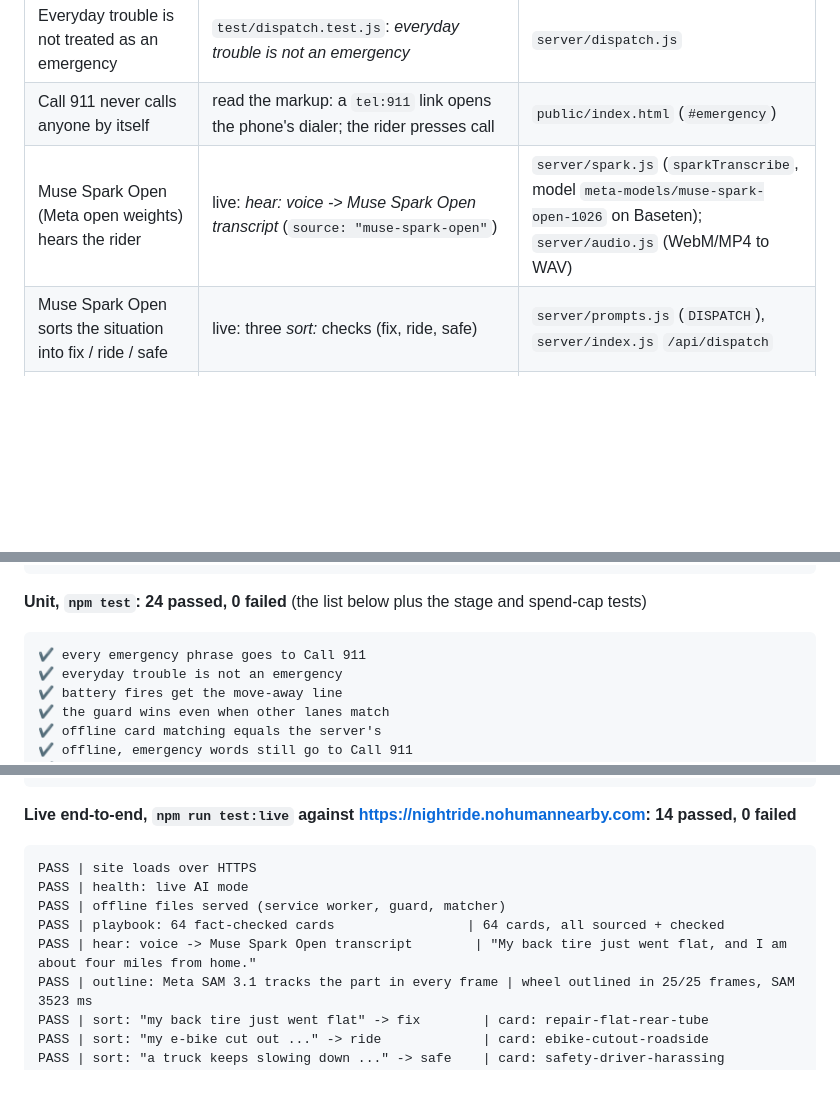
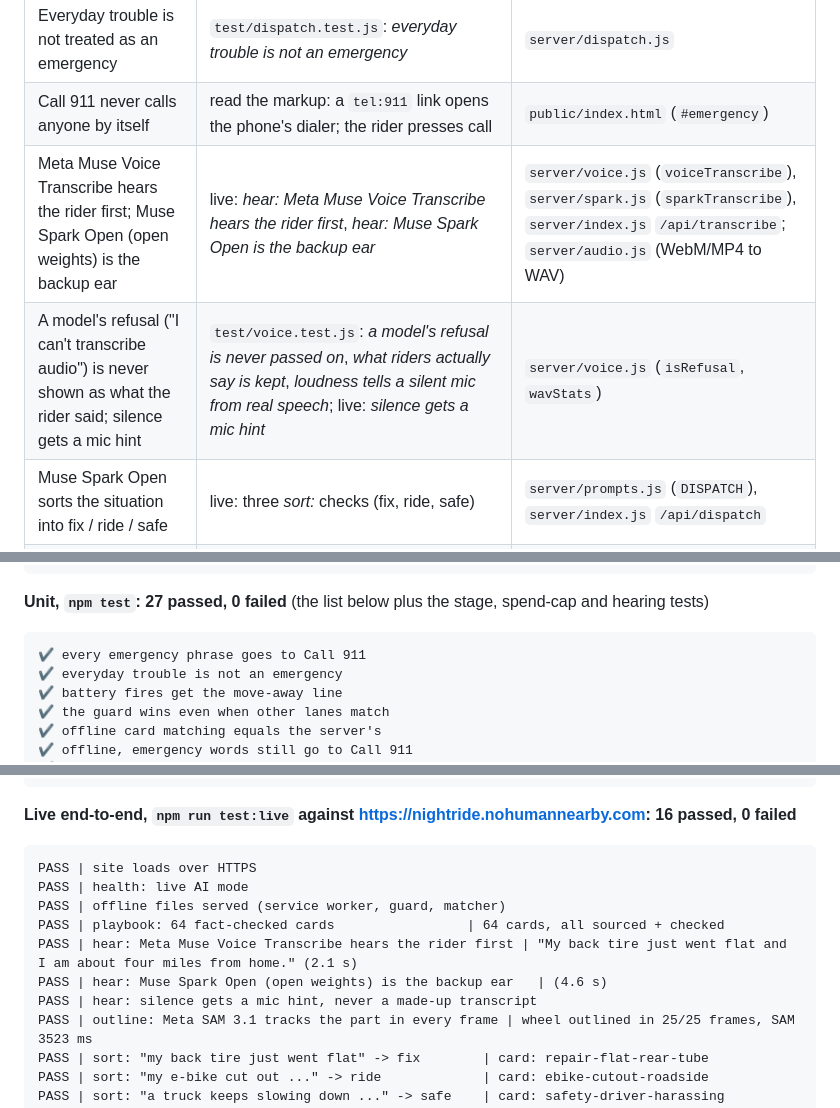
Before and after one commit to NoBanks/nightride, a Markdown page: RECEIPTS.md, 3 parts joined by grey strips. GitHub-like rendering; blank space fills up the shorter version.

````diff
--- a/RECEIPTS.md
+++ b/RECEIPTS.md
@@ -17,7 +17,8 @@ npm run test:judge  # a headless phone browser walks every feature in the demo v
 | Battery smoke or fire: "Move away from the battery. Call 911." | `test/dispatch.test.js`: *battery fires get the move-away line*; live: *"my battery is smoking"* | `server/dispatch.js` (`FIRE`) |
 | Everyday trouble is not treated as an emergency | `test/dispatch.test.js`: *everyday trouble is not an emergency* | `server/dispatch.js` |
 | Call 911 never calls anyone by itself | read the markup: a `tel:911` link opens the phone's dialer; the rider presses call | `public/index.html` (`#emergency`) |
-| Muse Spark Open (Meta open weights) hears the rider | live: *hear: voice -> Muse Spark Open transcript* (`source: "muse-spark-open"`) | `server/spark.js` (`sparkTranscribe`, model `meta-models/muse-spark-open-1026` on Baseten); `server/audio.js` (WebM/MP4 to WAV) |
+| Meta Muse Voice Transcribe hears the rider first; Muse Spark Open (open weights) is the backup ear | live: *hear: Meta Muse Voice Transcribe hears the rider first*, *hear: Muse Spark Open is the backup ear* | `server/voice.js` (`voiceTranscribe`), `server/spark.js` (`sparkTranscribe`), `server/index.js` `/api/transcribe`; `server/audio.js` (WebM/MP4 to WAV) |
+| A model's refusal ("I can't transcribe audio") is never shown as what the rider said; silence gets a mic hint | `test/voice.test.js`: *a model's refusal is never passed on*, *what riders actually say is kept*, *loudness tells a silent mic from real speech*; live: *silence gets a mic hint* | `server/voice.js` (`isRefusal`, `wavStats`) |
 | Muse Spark Open sorts the situation into fix / ride / safe | live: three *sort:* checks (fix, ride, safe) | `server/prompts.js` (`DISPATCH`), `server/index.js` `/api/dispatch` |
 | Muse Spark Open looks at a photo and picks a verified card; steps come from the card, not the model | captured in the demo's Under the Hood panel | `server/prompts.js` (`lookWithPlaybook`), `server/index.js` `/api/look` |
 | SAM 3.1 outlines the part Muse Spark named, in every frame of the rider's clip | live: *outline: Meta SAM 3.1 tracks the part in every frame* (`source: "sam-3.1"`, a WebM clip like Android records); `test/sam.test.js`: *SAM mask paths are placed at the mask's box*, *an Android WebM clip becomes an H.264 MP4 SAM accepts* | `server/sam.js` (`toMp4`, `samTrack`, `pathToRings`), `server/index.js` `/api/track`, `public/app.js` (`playMasks`) |
@@ -57,7 +58,7 @@ PASS | 11. no signal (page and service worker both offline): app opens, 911 rule
 PASS | 12. playbook: all 64 cards readable
 ```
 
-**Unit, `npm test`: 24 passed, 0 failed** (the list below plus the stage and spend-cap tests)
+**Unit, `npm test`: 27 passed, 0 failed** (the list below plus the stage, spend-cap and hearing tests)
 
 ```
 ✔ every emergency phrase goes to Call 911
@@ -79,14 +80,16 @@ PASS | 12. playbook: all 64 cards readable
 ✔ an Android WebM clip becomes an H.264 MP4 SAM accepts
 ```
 
-**Live end-to-end, `npm run test:live` against https://nightride.nohumannearby.com: 14 passed, 0 failed**
+**Live end-to-end, `npm run test:live` against https://nightride.nohumannearby.com: 16 passed, 0 failed**
 
 ```
 PASS | site loads over HTTPS
 PASS | health: live AI mode
 PASS | offline files served (service worker, guard, matcher)
 PASS | playbook: 64 fact-checked cards                 | 64 cards, all sourced + checked
-PASS | hear: voice -> Muse Spark Open transcript        | "My back tire just went flat, and I am about four miles from home."
+PASS | hear: Meta Muse Voice Transcribe hears the rider first | "My back tire just went flat and I am about four miles from home." (2.1 s)
+PASS | hear: Muse Spark Open (open weights) is the backup ear   | (4.6 s)
+PASS | hear: silence gets a mic hint, never a made-up transcript
 PASS | outline: Meta SAM 3.1 tracks the part in every frame | wheel outlined in 25/25 frames, SAM 3523 ms
 PASS | sort: "my back tire just went flat" -> fix        | card: repair-flat-rear-tube
 PASS | sort: "my e-bike cut out ..." -> ride             | card: ebike-cutout-roadside
````
Also changed, not shown: README.md (+4 -3 lines).
